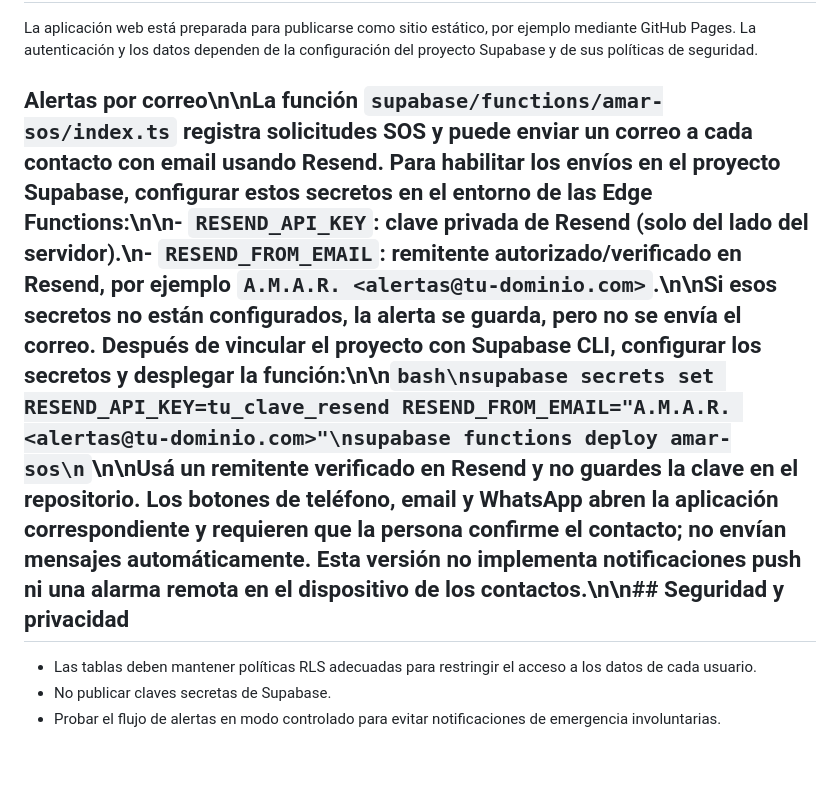
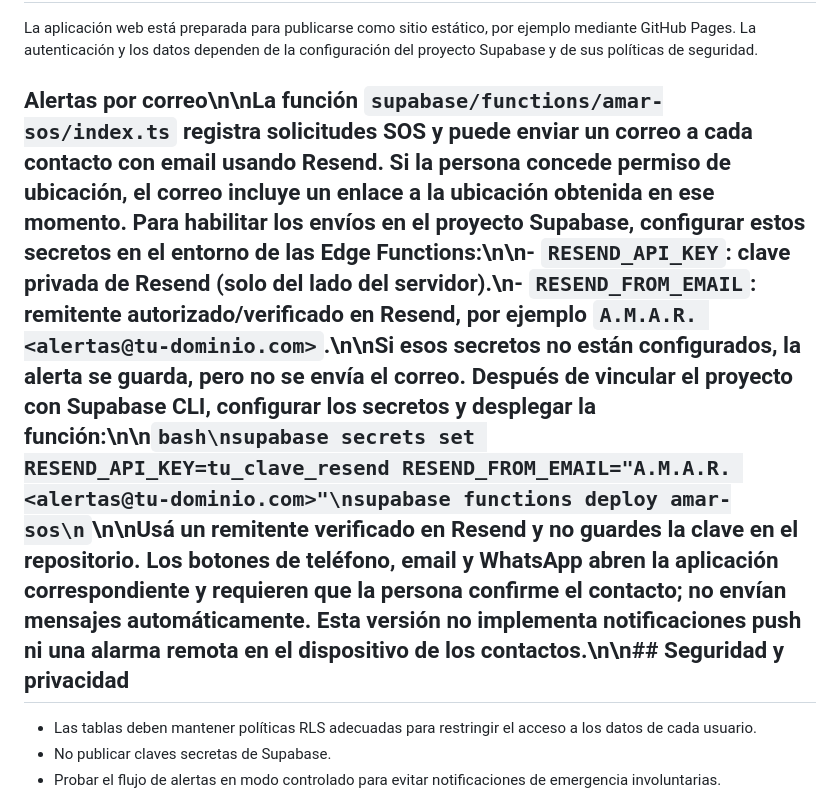
Before and after one commit to Tomicasgit/Aplicacion_AMAR, a Markdown page: README.md, the part around the change. Drawn GitHub-style; blank space fills up the shorter version.

Commit message:
Documentar ubicación en notificaciones SOS

````diff
--- a/README.md
+++ b/README.md
@@ -33,7 +33,7 @@ La interfaz utiliza la paleta **A.M.A.R. Pulse**, definida en `style.css`. La do
 
 La aplicación web está preparada para publicarse como sitio estático, por ejemplo mediante GitHub Pages. La autenticación y los datos dependen de la configuración del proyecto Supabase y de sus políticas de seguridad.
 
-## Alertas por correo\n\nLa función `supabase/functions/amar-sos/index.ts` registra solicitudes SOS y puede enviar un correo a cada contacto con email usando Resend. Para habilitar los envíos en el proyecto Supabase, configurar estos secretos en el entorno de las Edge Functions:\n\n- `RESEND_API_KEY`: clave privada de Resend (solo del lado del servidor).\n- `RESEND_FROM_EMAIL`: remitente autorizado/verificado en Resend, por ejemplo `A.M.A.R. <alertas@tu-dominio.com>`.\n\nSi esos secretos no están configurados, la alerta se guarda, pero no se envía el correo. Después de vincular el proyecto con Supabase CLI, configurar los secretos y desplegar la función:\n\n```bash\nsupabase secrets set RESEND_API_KEY=tu_clave_resend RESEND_FROM_EMAIL="A.M.A.R. <alertas@tu-dominio.com>"\nsupabase functions deploy amar-sos\n```\n\nUsá un remitente verificado en Resend y no guardes la clave en el repositorio. Los botones de teléfono, email y WhatsApp abren la aplicación correspondiente y requieren que la persona confirme el contacto; no envían mensajes automáticamente. Esta versión no implementa notificaciones push ni una alarma remota en el dispositivo de los contactos.\n\n## Seguridad y privacidad
+## Alertas por correo\n\nLa función `supabase/functions/amar-sos/index.ts` registra solicitudes SOS y puede enviar un correo a cada contacto con email usando Resend. Si la persona concede permiso de ubicación, el correo incluye un enlace a la ubicación obtenida en ese momento. Para habilitar los envíos en el proyecto Supabase, configurar estos secretos en el entorno de las Edge Functions:\n\n- `RESEND_API_KEY`: clave privada de Resend (solo del lado del servidor).\n- `RESEND_FROM_EMAIL`: remitente autorizado/verificado en Resend, por ejemplo `A.M.A.R. <alertas@tu-dominio.com>`.\n\nSi esos secretos no están configurados, la alerta se guarda, pero no se envía el correo. Después de vincular el proyecto con Supabase CLI, configurar los secretos y desplegar la función:\n\n```bash\nsupabase secrets set RESEND_API_KEY=tu_clave_resend RESEND_FROM_EMAIL="A.M.A.R. <alertas@tu-dominio.com>"\nsupabase functions deploy amar-sos\n```\n\nUsá un remitente verificado en Resend y no guardes la clave en el repositorio. Los botones de teléfono, email y WhatsApp abren la aplicación correspondiente y requieren que la persona confirme el contacto; no envían mensajes automáticamente. Esta versión no implementa notificaciones push ni una alarma remota en el dispositivo de los contactos.\n\n## Seguridad y privacidad
 
 - Las tablas deben mantener políticas RLS adecuadas para restringir el acceso a los datos de cada usuario.
 - No publicar claves secretas de Supabase.
````
